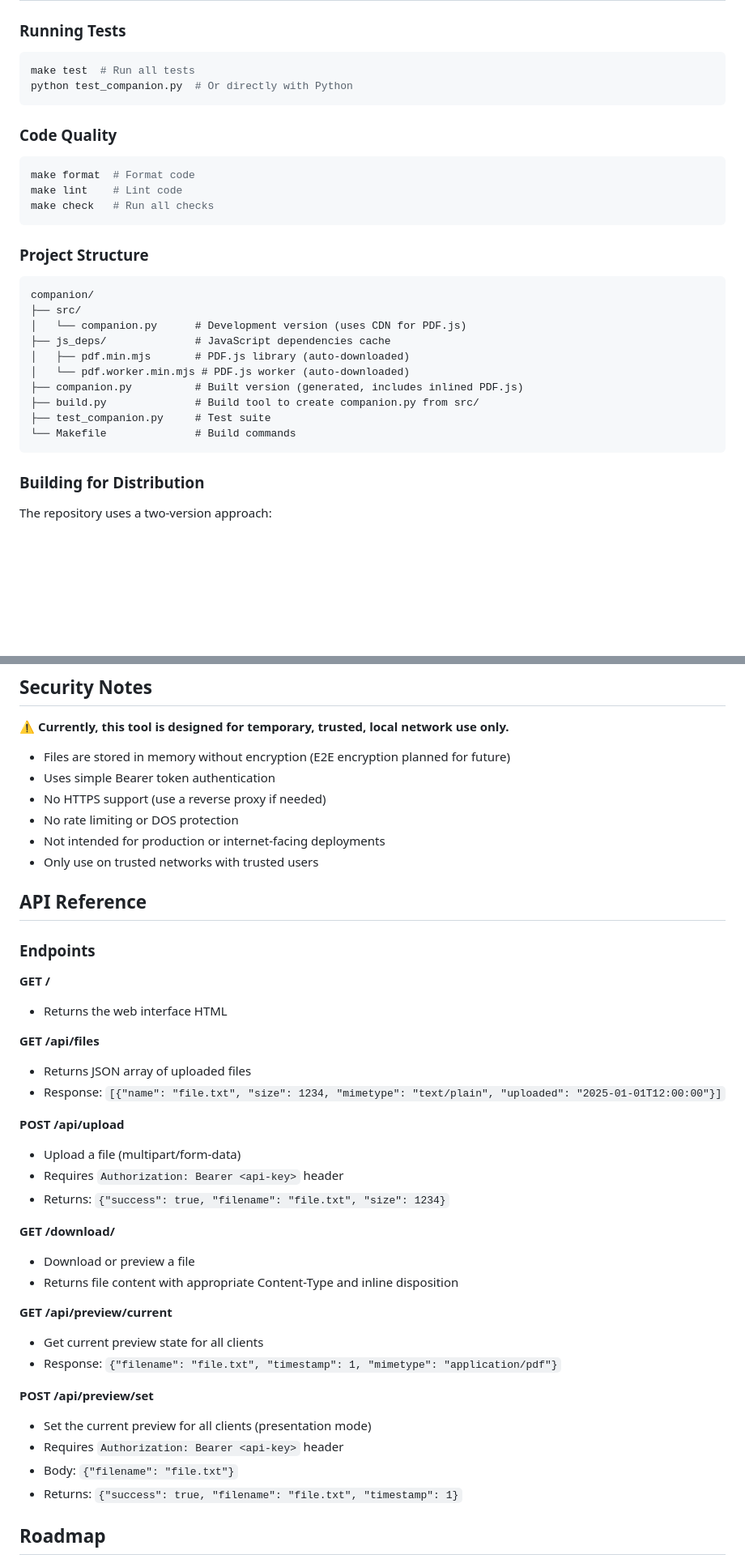
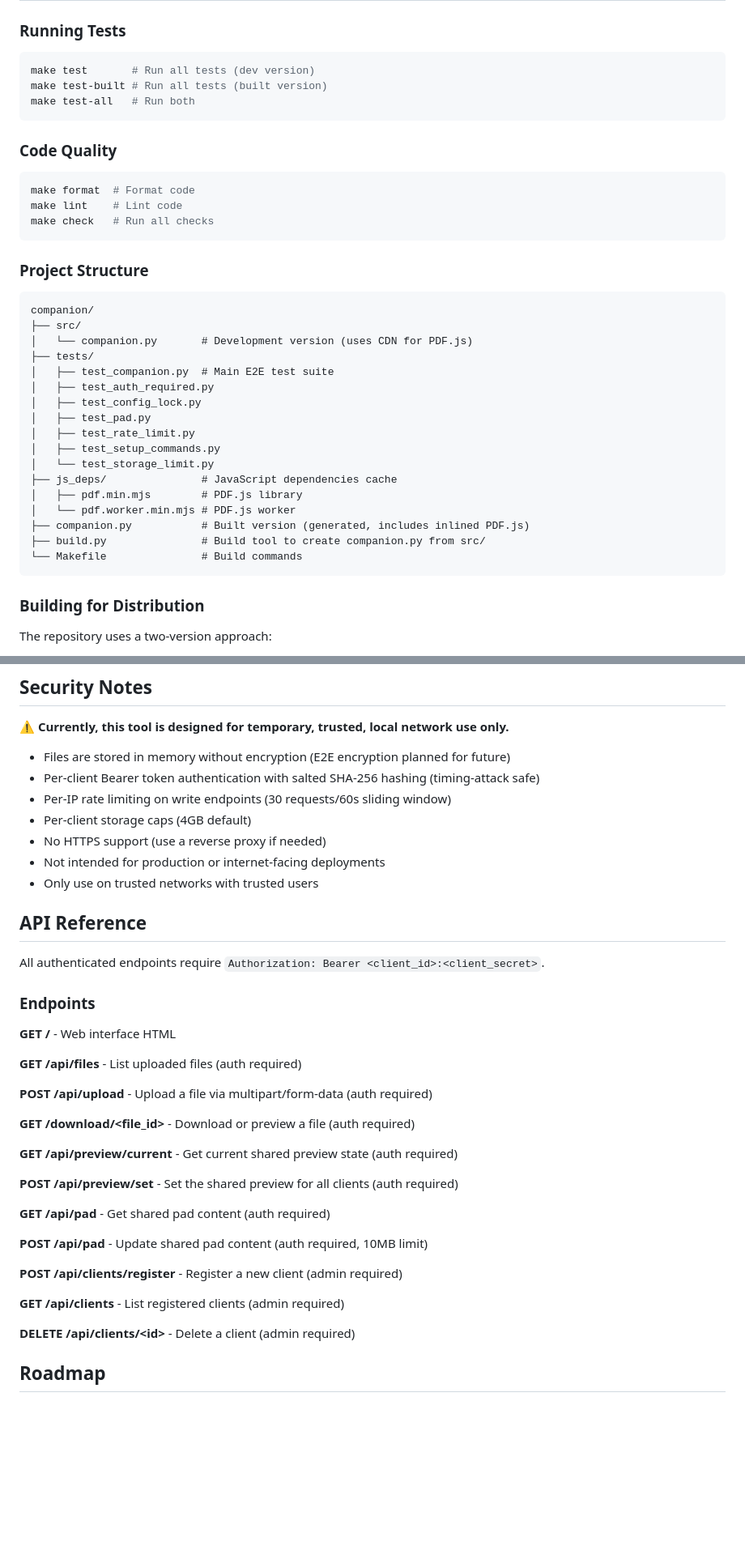
Before and after one commit to c4ffein/companion, a Markdown page: README.md, 2 parts joined by grey strips. Shown at 81% size. Drawn GitHub-style; blank space fills up the shorter version.

Commit message:
README.md: update cli and routes

````diff
--- a/README.md
+++ b/README.md
@@ -89,8 +107,9 @@ cd companion
 ### Running Tests
 
 ```bash
-make test  # Run all tests
-python test_companion.py  # Or directly with Python
+make test       # Run all tests (dev version)
+make test-built # Run all tests (built version)
+make test-all   # Run both
 ```
 
 ### Code Quality
@@ -106,14 +125,21 @@ make check   # Run all checks
 ```
 companion/
 ├── src/
-│   └── companion.py      # Development version (uses CDN for PDF.js)
-├── js_deps/              # JavaScript dependencies cache
-│   ├── pdf.min.mjs       # PDF.js library (auto-downloaded)
-│   └── pdf.worker.min.mjs # PDF.js worker (auto-downloaded)
-├── companion.py          # Built version (generated, includes inlined PDF.js)
-├── build.py              # Build tool to create companion.py from src/
-├── test_companion.py     # Test suite
-└── Makefile              # Build commands
+│   └── companion.py       # Development version (uses CDN for PDF.js)
+├── tests/
+│   ├── test_companion.py  # Main E2E test suite
+│   ├── test_auth_required.py
+│   ├── test_config_lock.py
+│   ├── test_pad.py
+│   ├── test_rate_limit.py
+│   ├── test_setup_commands.py
+│   └── test_storage_limit.py
+├── js_deps/               # JavaScript dependencies cache
+│   ├── pdf.min.mjs        # PDF.js library
+│   └── pdf.worker.min.mjs # PDF.js worker
+├── companion.py           # Built version (generated, includes inlined PDF.js)
+├── build.py               # Build tool to create companion.py from src/
+└── Makefile               # Build commands
 ```
 
 ### Building for Distribution
@@ -148,41 +174,40 @@ The build process:
 **⚠️ Currently, this tool is designed for temporary, trusted, local network use only.**
 
 - Files are stored in memory without encryption (E2E encryption planned for future)
-- Uses simple Bearer token authentication
+- Per-client Bearer token authentication with salted SHA-256 hashing (timing-attack safe)
+- Per-IP rate limiting on write endpoints (30 requests/60s sliding window)
+- Per-client storage caps (4GB default)
 - No HTTPS support (use a reverse proxy if needed)
-- No rate limiting or DOS protection
 - Not intended for production or internet-facing deployments
 - Only use on trusted networks with trusted users
 
 ## API Reference
 
+All authenticated endpoints require `Authorization: Bearer <client_id>:<client_secret>`.
+
 ### Endpoints
 
-**GET /**
-- Returns the web interface HTML
+**GET /** - Web interface HTML
 
-**GET /api/files**
-- Returns JSON array of uploaded files
-- Response: `[{"name": "file.txt", "size": 1234, "mimetype": "text/plain", "uploaded": "2025-01-01T12:00:00"}]`
+**GET /api/files** - List uploaded files (auth required)
 
-**POST /api/upload**
-- Upload a file (multipart/form-data)
-- Requires `Authorization: Bearer <api-key>` header
-- Returns: `{"success": true, "filename": "file.txt", "size": 1234}`
+**POST /api/upload** - Upload a file via multipart/form-data (auth required)
 
-**GET /download/<filename>**
-- Download or preview a file
-- Returns file content with appropriate Content-Type and inline disposition
+**GET /download/\<file_id\>** - Download or preview a file (auth required)
 
-**GET /api/preview/current**
-- Get current preview state for all clients
-- Response: `{"filename": "file.txt", "timestamp": 1, "mimetype": "application/pdf"}`
+**GET /api/preview/current** - Get current shared preview state (auth required)
 
-**POST /api/preview/set**
-- Set the current preview for all clients (presentation mode)
-- Requires `Authorization: Bearer <api-key>` header
-- Body: `{"filename": "file.txt"}`
-- Returns: `{"success": true, "filename": "file.txt", "timestamp": 1}`
+**POST /api/preview/set** - Set the shared preview for all clients (auth required)
+
+**GET /api/pad** - Get shared pad content (auth required)
+
+**POST /api/pad** - Update shared pad content (auth required, 10MB limit)
+
+**POST /api/clients/register** - Register a new client (admin required)
+
+**GET /api/clients** - List registered clients (admin required)
+
+**DELETE /api/clients/\<id\>** - Delete a client (admin required)
 
 ## Roadmap
 
````
Also changed, not shown: other parts of README.md (+30 -12 lines).
